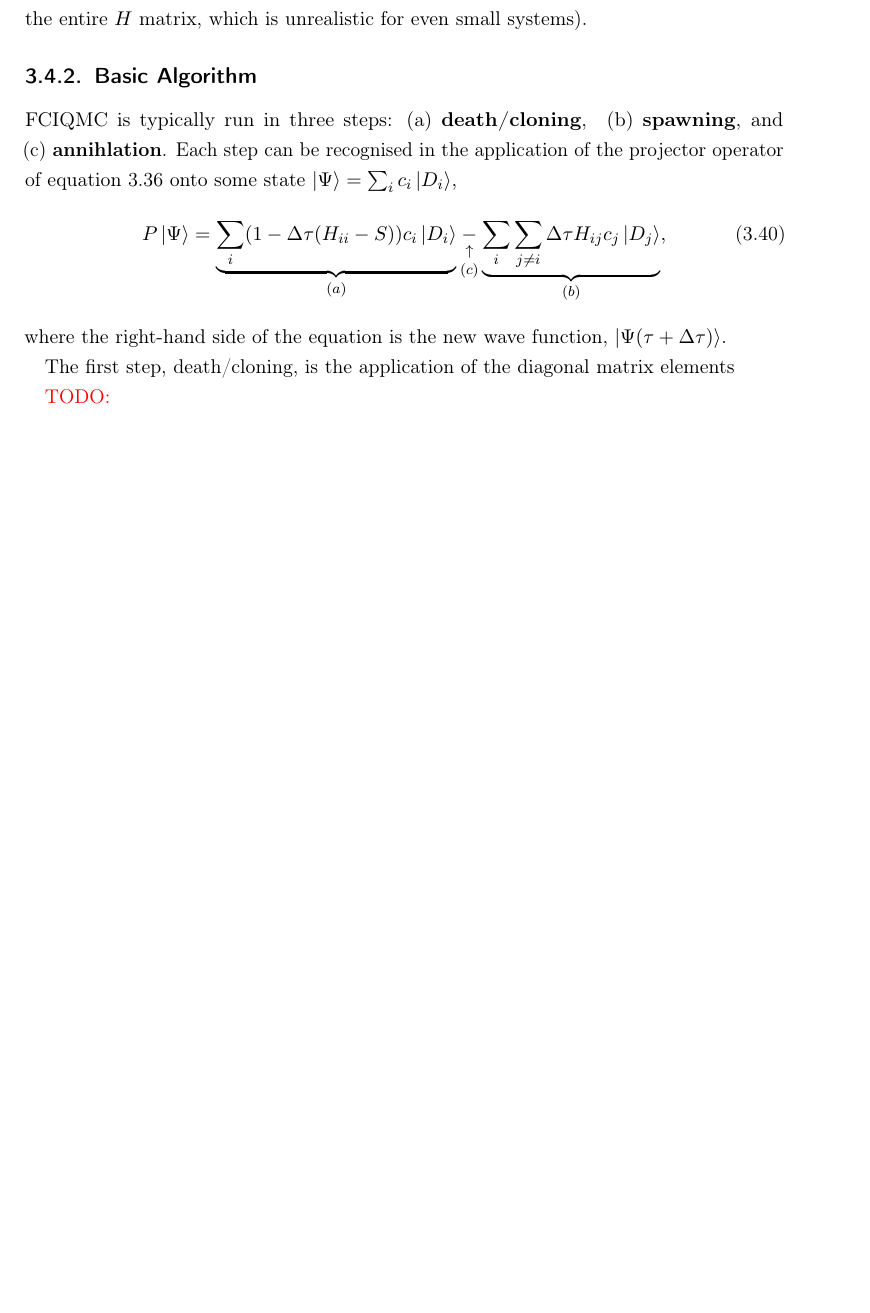
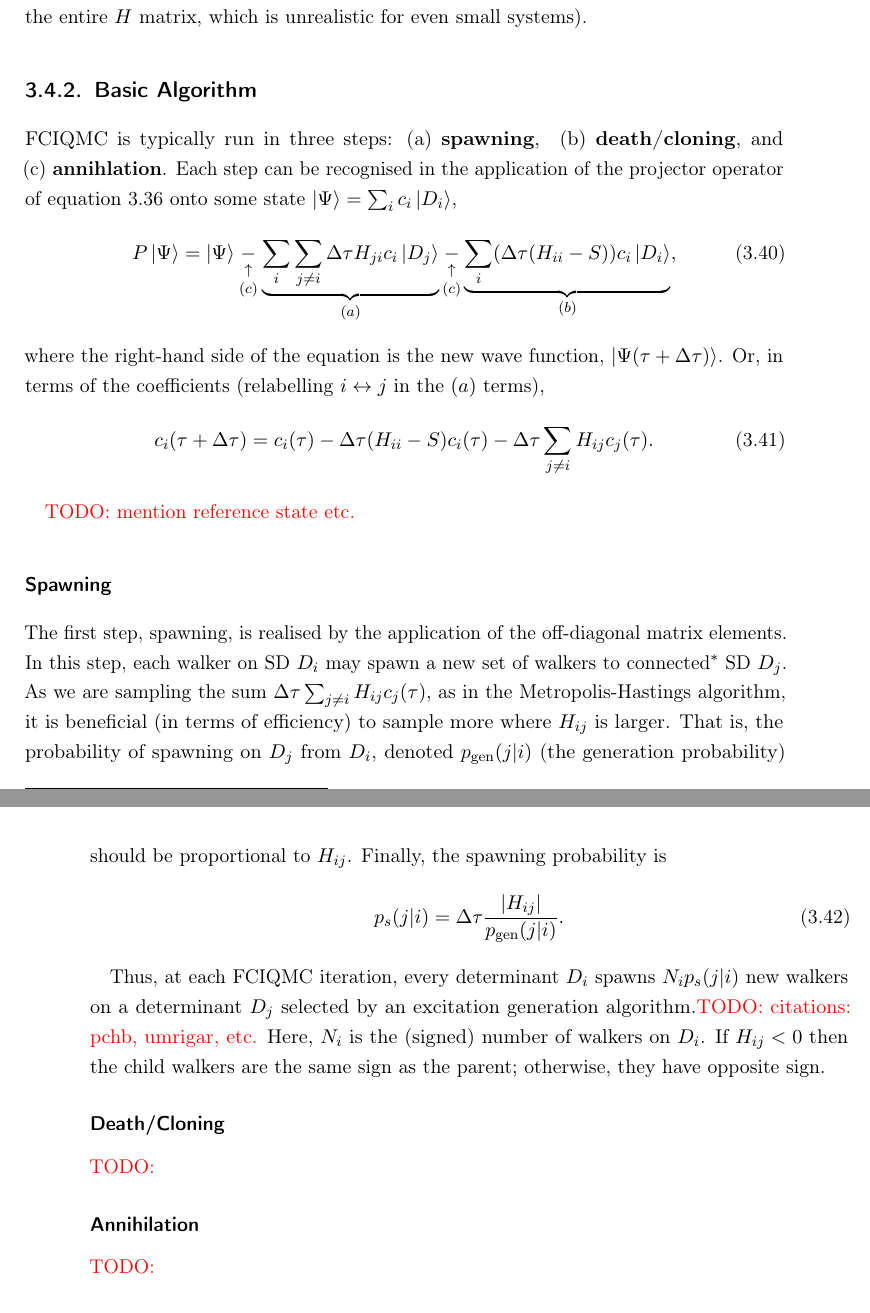
Before and after one commit to jphaupt/phdthesis_haupt, a LaTeX thesis (jphaupt_phdthesis.tex, which reads src/chapter_qmc.tex): part of page 50 of 68 before the commit and two parts of pages 50 and 51 of 69 after it, the two joined at a grey line, cut so that both start at the same text, the shorter picture padded with empty space. Compiled offline with pdfLaTeX.

Commit message:
spawning section

```diff
--- a/src/chapter_qmc.tex
+++ b/src/chapter_qmc.tex
@@ -303,18 +303,35 @@ The key advantage of \gls{FCIQMC} over ordinary \gls{FCI} is no longer needing t
 
 \gls{FCIQMC} is typically run in three steps:
 \begin{enumerate*}[label=(\alph*), itemjoin={\hspace{1em}}]
-    \item \textbf{death/cloning},
-    \item \textbf{spawning}, and
+    \item \textbf{spawning},
+    \item \textbf{death/cloning}, and
     \item \textbf{annihlation}.
 \end{enumerate*}
-Each step can be recognised in the application of the projector operator of equation \ref{eq:fciqmc_projector} onto some state $\ket\Psi = \sum_i c_i\ket{D_i}$,
+Each step can be recognised in the application of the projector operator of equation \ref{eq:fciqmc_projector} onto some state
+$\ket\Psi = \sum_i c_i\ket{D_i}$,
 \begin{equation}
-    P\ket\Psi = \underbrace{\sum_i (1-\Delta\tau(H_{ii}-S))c_i\ket{D_i}}_{(a)} \underset{(c)}{\underset{\uparrow}{-}} \underbrace{\sum_{i}\sum_{j\neq i}\Delta\tau H_{ij}c_j\ket{D_j}}_{(b)},
+    P\ket\Psi = \ket\Psi \underset{(c)}{\underset{\uparrow}{-}} \underbrace{\sum_{i}\sum_{j\neq i}\Delta\tau H_{ji}c_i\ket{D_j}}_{(a)} \underset{(c)}{\underset{\uparrow}{-}} \underbrace{\sum_i (\Delta\tau(H_{ii}-S))c_i\ket{D_i}}_{(b)},
 \end{equation}
-where the right-hand side of the equation is the new wave function, $\ket{\Psi(\tau+\Delta\tau)}$.
+where the right-hand side of the equation is the new wave function, $\ket{\Psi(\tau+\Delta\tau)}$. Or, in terms of the coefficients (relabelling $i\leftrightarrow j$ in the $(a)$ terms),
+\begin{equation}
+    c_i(\tau+\Delta\tau) = c_i(\tau) - \Delta\tau(H_{ii}-S)c_i(\tau) - \Delta\tau\sum_{j\neq i}H_{ij}c_j(\tau).
+\end{equation}
 
-The first step, death/cloning, is the application of the diagonal matrix elements
+\todo{mention reference state etc.}
 
+\subsubsection{Spawning}
+
+The first step, spawning, is realised by the application of the off-diagonal matrix elements. In this step, each walker on \gls{SD} $D_i$ may spawn a new set of walkers to connected\footnote{$D_i$ and $D_j$ are said to be connected if $\bra{D_i}H\ket{D_j}\neq 0$} \gls{SD} $D_j$. As we are sampling the sum $\Delta\tau\sum_{j\neq i} H_{ij}c_j(\tau)$, as in the Metropolis-Hastings algorithm, it is beneficial (in terms of efficiency) to sample more where $H_{ij}$ is larger. That is, the probability of spawning on $D_j$ from $D_i$, denoted $p_\mathrm{gen}(j|i)$ (the generation probability) should be proportional to $H_{ij}$. Finally, the spawning probability is
+\begin{equation}
+    p_s(j|i) = \Delta\tau\frac{|H_{ij}|}{p_\mathrm{gen}(j|i)}.
+\end{equation}
+
+Thus, at each FCIQMC iteration, every determinant $D_i$ spawns $N_ip_s(j|i)$ new walkers on a determinant $D_j$ selected by an excitation generation algorithm.\todo{citations: pchb, umrigar, etc.} Here, $N_i$ is the (signed) number of walkers on $D_i$. If $H_{ij} < 0$ then the child walkers are the same sign as the parent; otherwise, they have opposite sign.
+
+\subsubsection{Death/Cloning}
+\todo{}
+
+\subsubsection{Annihilation}
 \todo{}
 
 \subsection{Energy Estimators}
```
